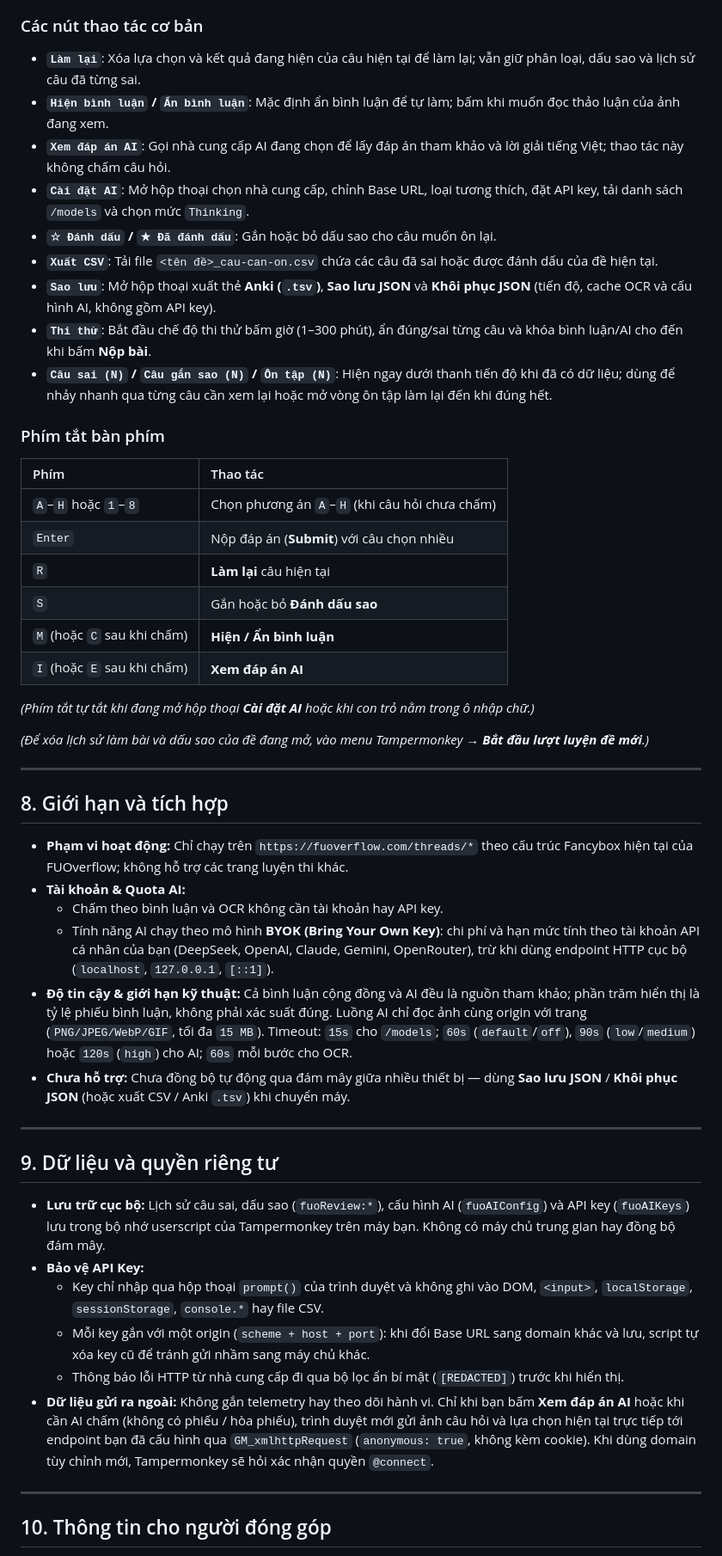
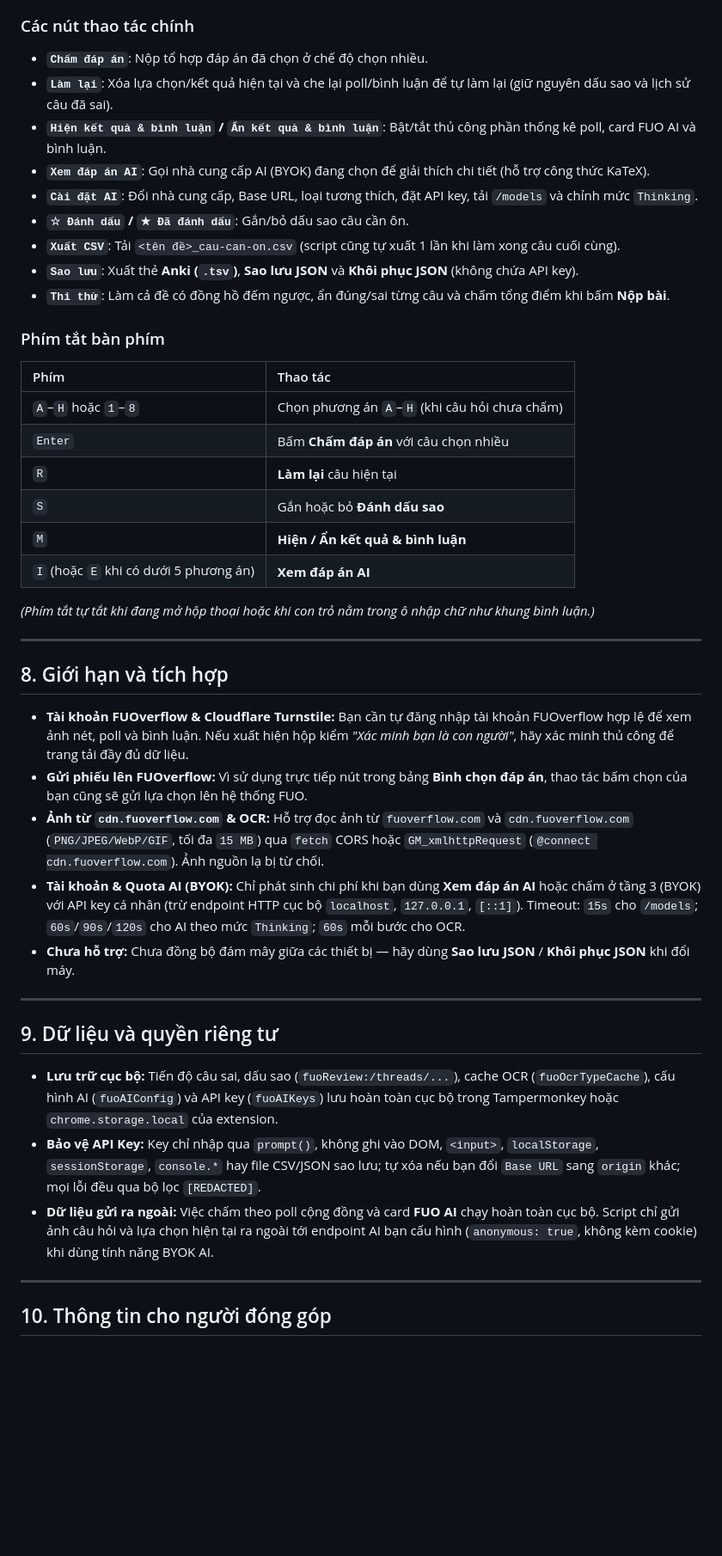
Before and after one commit to bGiaHuy/fuo-reui, a Markdown page: README.md, the part around one of its changes. Shown at 86% size. Rendered like a GitHub page; blank space fills up the shorter version.

````diff
--- a/README.md
+++ b/README.md
@@ -168,53 +158,47 @@ flowchart LR
 ```
 
-### Các nút thao tác cơ bản
+### Các nút thao tác chính
 
-- **`Làm lại`**: Xóa lựa chọn và kết quả đang hiện của câu hiện tại để làm lại; vẫn giữ phân loại, dấu sao và lịch sử câu đã từng sai.
-- **`Hiện bình luận` / `Ẩn bình luận`**: Mặc định ẩn bình luận để tự làm; bấm khi muốn đọc thảo luận của ảnh đang xem.
-- **`Xem đáp án AI`**: Gọi nhà cung cấp AI đang chọn để lấy đáp án tham khảo và lời giải tiếng Việt; thao tác này không chấm câu hỏi.
-- **`Cài đặt AI`**: Mở hộp thoại chọn nhà cung cấp, chỉnh Base URL, loại tương thích, đặt API key, tải danh sách `/models` và chọn mức `Thinking`.
-- **`☆ Đánh dấu` / `★ Đã đánh dấu`**: Gắn hoặc bỏ dấu sao cho câu muốn ôn lại.
-- **`Xuất CSV`**: Tải file `<tên đề>_cau-can-on.csv` chứa các câu đã sai hoặc được đánh dấu của đề hiện tại.
-- **`Sao lưu`**: Mở hộp thoại xuất thẻ **Anki (`.tsv`)**, **Sao lưu JSON** và **Khôi phục JSON** (tiến độ, cache OCR và cấu hình AI, không gồm API key).
-- **`Thi thử`**: Bắt đầu chế độ thi thử bấm giờ (1–300 phút), ẩn đúng/sai từng câu và khóa bình luận/AI cho đến khi bấm **Nộp bài**.
-- **`Câu sai (N)` / `Câu gắn sao (N)` / `Ôn tập (N)`**: Hiện ngay dưới thanh tiến độ khi đã có dữ liệu; dùng để nhảy nhanh qua từng câu cần xem lại hoặc mở vòng ôn tập làm lại đến khi đúng hết.
+- **`Chấm đáp án`**: Nộp tổ hợp đáp án đã chọn ở chế độ chọn nhiều.
+- **`Làm lại`**: Xóa lựa chọn/kết quả hiện tại và che lại poll/bình luận để tự làm lại (giữ nguyên dấu sao và lịch sử câu đã sai).
+- **`Hiện kết quả & bình luận` / `Ẩn kết quả & bình luận`**: Bật/tắt thủ công phần thống kê poll, card FUO AI và bình luận.
+- **`Xem đáp án AI`**: Gọi nhà cung cấp AI (BYOK) đang chọn để giải thích chi tiết (hỗ trợ công thức KaTeX).
+- **`Cài đặt AI`**: Đổi nhà cung cấp, Base URL, loại tương thích, đặt API key, tải `/models` và chỉnh mức `Thinking`.
+- **`☆ Đánh dấu` / `★ Đã đánh dấu`**: Gắn/bỏ dấu sao câu cần ôn.
+- **`Xuất CSV`**: Tải `<tên đề>_cau-can-on.csv` (script cũng tự xuất 1 lần khi làm xong câu cuối cùng).
+- **`Sao lưu`**: Xuất thẻ **Anki (`.tsv`)**, **Sao lưu JSON** và **Khôi phục JSON** (không chứa API key).
+- **`Thi thử`**: Làm cả đề có đồng hồ đếm ngược, ẩn đúng/sai từng câu và chấm tổng điểm khi bấm **Nộp bài**.
 
 ### Phím tắt bàn phím
 
 | Phím | Thao tác |
 | :--- | :--- |
 | `A`–`H` hoặc `1`–`8` | Chọn phương án `A`–`H` (khi câu hỏi chưa chấm) |
-| `Enter` | Nộp đáp án (**Submit**) với câu chọn nhiều |
+| `Enter` | Bấm **Chấm đáp án** với câu chọn nhiều |
 | `R` | **Làm lại** câu hiện tại |
 | `S` | Gắn hoặc bỏ **Đánh dấu sao** |
-| `M` (hoặc `C` sau khi chấm) | **Hiện / Ẩn bình luận** |
-| `I` (hoặc `E` sau khi chấm) | **Xem đáp án AI** |
+| `M` | **Hiện / Ẩn kết quả & bình luận** |
+| `I` (hoặc `E` khi có dưới 5 phương án) | **Xem đáp án AI** |
 
-*(Phím tắt tự tắt khi đang mở hộp thoại **Cài đặt AI** hoặc khi con trỏ nằm trong ô nhập chữ.)*
-
-*(Để xóa lịch sử làm bài và dấu sao của đề đang mở, vào menu Tampermonkey → **Bắt đầu lượt luyện đề mới**.)*
+*(Phím tắt tự tắt khi đang mở hộp thoại hoặc khi con trỏ nằm trong ô nhập chữ như khung bình luận.)*
 
 ---
 
 ## 8. Giới hạn và tích hợp
 
-- **Phạm vi hoạt động:** Chỉ chạy trên `https://fuoverflow.com/threads/*` theo cấu trúc Fancybox hiện tại của FUOverflow; không hỗ trợ các trang luyện thi khác.
-- **Tài khoản & Quota AI:**
-  - Chấm theo bình luận và OCR không cần tài khoản hay API key.
-  - Tính năng AI chạy theo mô hình **BYOK (Bring Your Own Key)**: chi phí và hạn mức tính theo tài khoản API cá nhân của bạn (DeepSeek, OpenAI, Claude, Gemini, OpenRouter), trừ khi dùng endpoint HTTP cục bộ (`localhost`, `127.0.0.1`, `[::1]`).
-- **Độ tin cậy & giới hạn kỹ thuật:** Cả bình luận cộng đồng và AI đều là nguồn tham khảo; phần trăm hiển thị là tỷ lệ phiếu bình luận, không phải xác suất đúng. Luồng AI chỉ đọc ảnh cùng origin với trang (`PNG/JPEG/WebP/GIF`, tối đa `15 MB`). Timeout: `15s` cho `/models`; `60s` (`default`/`off`), `90s` (`low`/`medium`) hoặc `120s` (`high`) cho AI; `60s` mỗi bước cho OCR.
-- **Chưa hỗ trợ:** Chưa đồng bộ tự động qua đám mây giữa nhiều thiết bị — dùng **Sao lưu JSON** / **Khôi phục JSON** (hoặc xuất CSV / Anki `.tsv`) khi chuyển máy.
+- **Tài khoản FUOverflow & Cloudflare Turnstile:** Bạn cần tự đăng nhập tài khoản FUOverflow hợp lệ để xem ảnh nét, poll và bình luận. Nếu xuất hiện hộp kiểm *"Xác minh bạn là con người"*, hãy xác minh thủ công để trang tải đầy đủ dữ liệu.
+- **Gửi phiếu lên FUOverflow:** Vì sử dụng trực tiếp nút trong bảng **Bình chọn đáp án**, thao tác bấm chọn của bạn cũng sẽ gửi lựa chọn lên hệ thống FUO.
+- **Ảnh từ `cdn.fuoverflow.com` & OCR:** Hỗ trợ đọc ảnh từ `fuoverflow.com` và `cdn.fuoverflow.com` (`PNG/JPEG/WebP/GIF`, tối đa `15 MB`) qua `fetch` CORS hoặc `GM_xmlhttpRequest` (`@connect cdn.fuoverflow.com`). Ảnh nguồn lạ bị từ chối.
+- **Tài khoản & Quota AI (BYOK):** Chỉ phát sinh chi phí khi bạn dùng **Xem đáp án AI** hoặc chấm ở tầng 3 (BYOK) với API key cá nhân (trừ endpoint HTTP cục bộ `localhost`, `127.0.0.1`, `[::1]`). Timeout: `15s` cho `/models`; `60s`/`90s`/`120s` cho AI theo mức `Thinking`; `60s` mỗi bước cho OCR.
+- **Chưa hỗ trợ:** Chưa đồng bộ đám mây giữa các thiết bị — hãy dùng **Sao lưu JSON** / **Khôi phục JSON** khi đổi máy.
 
 ---
 
 ## 9. Dữ liệu và quyền riêng tư
 
-- **Lưu trữ cục bộ:** Lịch sử câu sai, dấu sao (`fuoReview:*`), cấu hình AI (`fuoAIConfig`) và API key (`fuoAIKeys`) lưu trong bộ nhớ userscript của Tampermonkey trên máy bạn. Không có máy chủ trung gian hay đồng bộ đám mây.
-- **Bảo vệ API Key:**
-  - Key chỉ nhập qua hộp thoại `prompt()` của trình duyệt và không ghi vào DOM, `<input>`, `localStorage`, `sessionStorage`, `console.*` hay file CSV.
-  - Mỗi key gắn với một origin (`scheme + host + port`): khi đổi Base URL sang domain khác và lưu, script tự xóa key cũ để tránh gửi nhầm sang máy chủ khác.
-  - Thông báo lỗi HTTP từ nhà cung cấp đi qua bộ lọc ẩn bí mật (`[REDACTED]`) trước khi hiển thị.
-- **Dữ liệu gửi ra ngoài:** Không gắn telemetry hay theo dõi hành vi. Chỉ khi bạn bấm **Xem đáp án AI** hoặc khi cần AI chấm (không có phiếu / hòa phiếu), trình duyệt mới gửi ảnh câu hỏi và lựa chọn hiện tại trực tiếp tới endpoint bạn đã cấu hình qua `GM_xmlhttpRequest` (`anonymous: true`, không kèm cookie). Khi dùng domain tùy chỉnh mới, Tampermonkey sẽ hỏi xác nhận quyền `@connect`.
+- **Lưu trữ cục bộ:** Tiến độ câu sai, dấu sao (`fuoReview:/threads/...`), cache OCR (`fuoOcrTypeCache`), cấu hình AI (`fuoAIConfig`) và API key (`fuoAIKeys`) lưu hoàn toàn cục bộ trong Tampermonkey hoặc `chrome.storage.local` của extension.
+- **Bảo vệ API Key:** Key chỉ nhập qua `prompt()`, không ghi vào DOM, `<input>`, `localStorage`, `sessionStorage`, `console.*` hay file CSV/JSON sao lưu; tự xóa nếu bạn đổi `Base URL` sang `origin` khác; mọi lỗi đều qua bộ lọc `[REDACTED]`.
+- **Dữ liệu gửi ra ngoài:** Việc chấm theo poll cộng đồng và card **FUO AI** chạy hoàn toàn cục bộ. Script chỉ gửi ảnh câu hỏi và lựa chọn hiện tại ra ngoài tới endpoint AI bạn cấu hình (`anonymous: true`, không kèm cookie) khi dùng tính năng BYOK AI.
 
 ---
 
````
Also changed, not shown: other parts of README.md (+50 -77 lines), docs/images/fuo-reui-demo.png, 14 other files.
